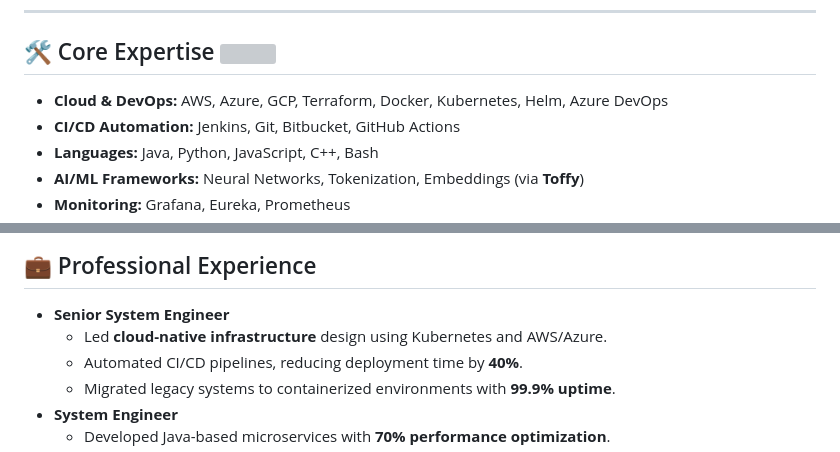
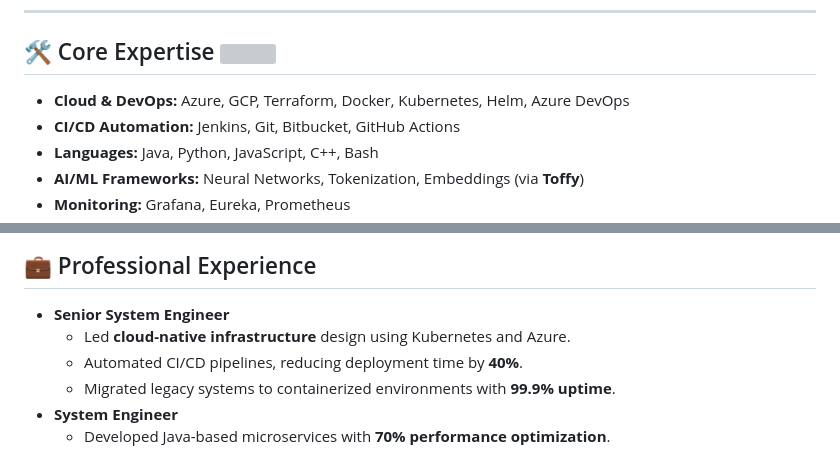
Before and after one commit to sandipkalsait/sandipkalsait, a Markdown page: README.md, 2 parts joined by grey strips. GitHub-like rendering; grey boxes are pictures that could not be loaded.

```diff
--- a/README.md
+++ b/README.md
@@ -13,7 +13,7 @@ I’m a **System Engineer** passionate about building scalable cloud infrastruct
 <hr style="border: none; height: 2px; background: linear-gradient(to right, #aaa, #333, #aaa);" />
 
 ## 🛠 Core Expertise  <img src="https://media2.giphy.com/media/QssGEmpkyEOhBCb7e1/giphy.gif?cid=ecf05e47a0n3gi1bfqntqmob8g9aid1oyj2wr3ds3mg700bl&rid=giphy.gif" width ="25">
-- **Cloud & DevOps:** AWS, Azure, GCP, Terraform, Docker, Kubernetes, Helm, Azure DevOps
+- **Cloud & DevOps:**  Azure, GCP, Terraform, Docker, Kubernetes, Helm, Azure DevOps
 - **CI/CD Automation:** Jenkins, Git, Bitbucket, GitHub Actions
 - **Languages:** Java, Python, JavaScript, C++, Bash
 - **AI/ML Frameworks:** Neural Networks, Tokenization, Embeddings (via **Toffy**)
@@ -50,7 +50,7 @@ I’m a **System Engineer** passionate about building scalable cloud infrastruct
 
 ## 💼 Professional Experience
 - **Senior System Engineer**
-  - Led **cloud-native infrastructure** design using Kubernetes and AWS/Azure.
+  - Led **cloud-native infrastructure** design using Kubernetes and Azure.
   - Automated CI/CD pipelines, reducing deployment time by **40%**.
   - Migrated legacy systems to containerized environments with **99.9% uptime**.
 - **System Engineer**
```
